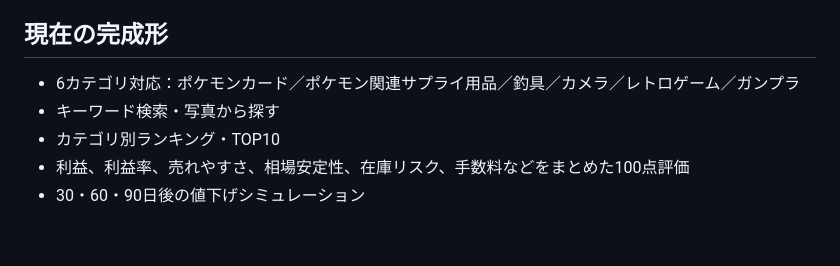
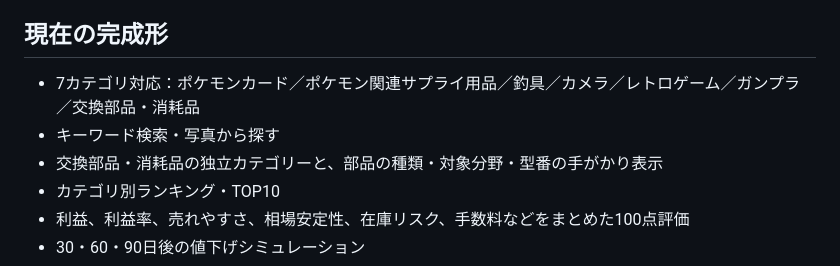
Before and after one commit to mina200112051119-sys/export-profit-finder, a Markdown page: README.md, the part around the change. Drawn GitHub-style; blank space fills up the shorter version.

Commit message:
Complete seven-category parts support and repair CI regression test

```diff
--- a/README.md
+++ b/README.md
@@ -4,8 +4,9 @@
 
 ## 現在の完成形
 
-- 6カテゴリ対応：ポケモンカード／ポケモン関連サプライ用品／釣具／カメラ／レトロゲーム／ガンプラ
+- 7カテゴリ対応：ポケモンカード／ポケモン関連サプライ用品／釣具／カメラ／レトロゲーム／ガンプラ／交換部品・消耗品
 - キーワード検索・写真から探す
+- 交換部品・消耗品の独立カテゴリーと、部品の種類・対象分野・型番の手がかり表示
 - カテゴリ別ランキング・TOP10
 - 利益、利益率、売れやすさ、相場安定性、在庫リスク、手数料などをまとめた100点評価
 - 30・60・90日後の値下げシミュレーション
```
